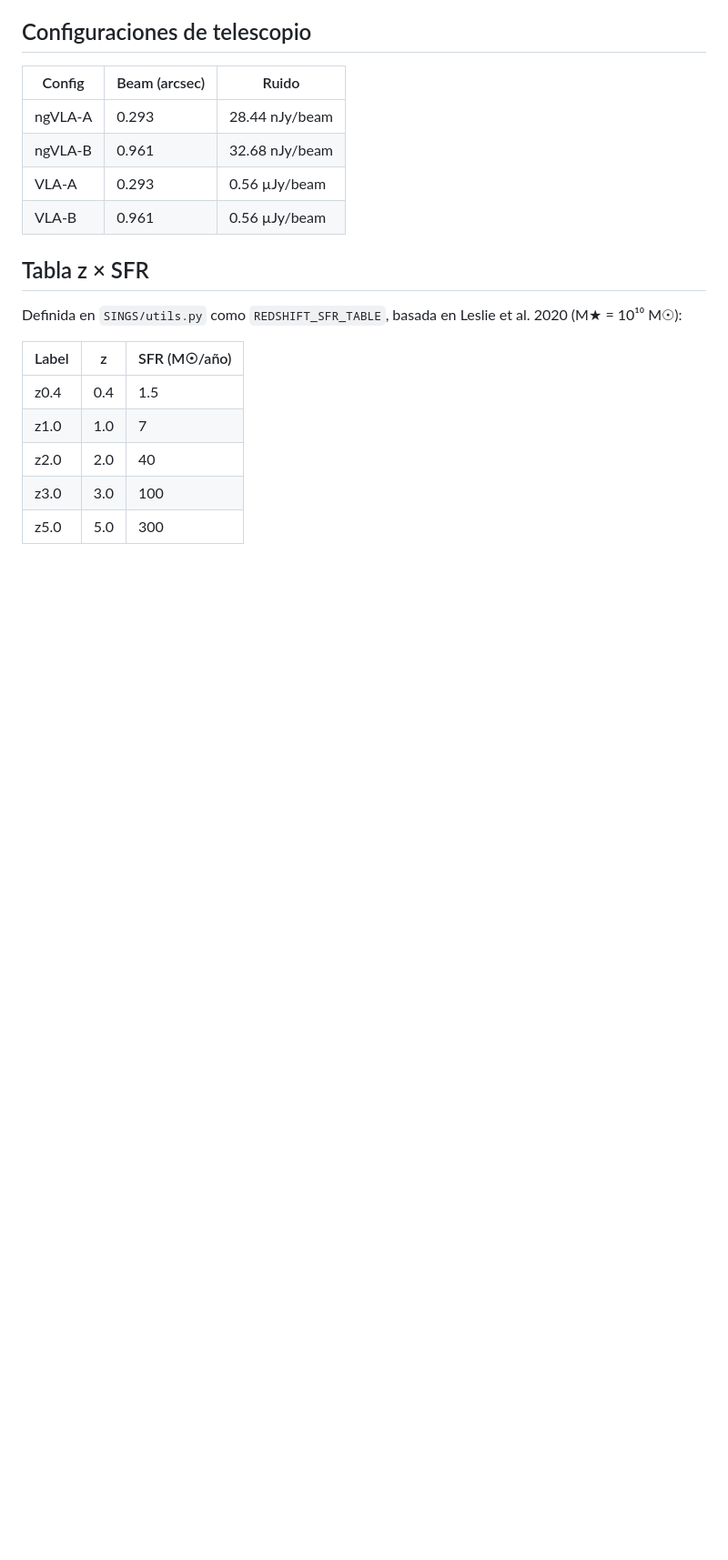
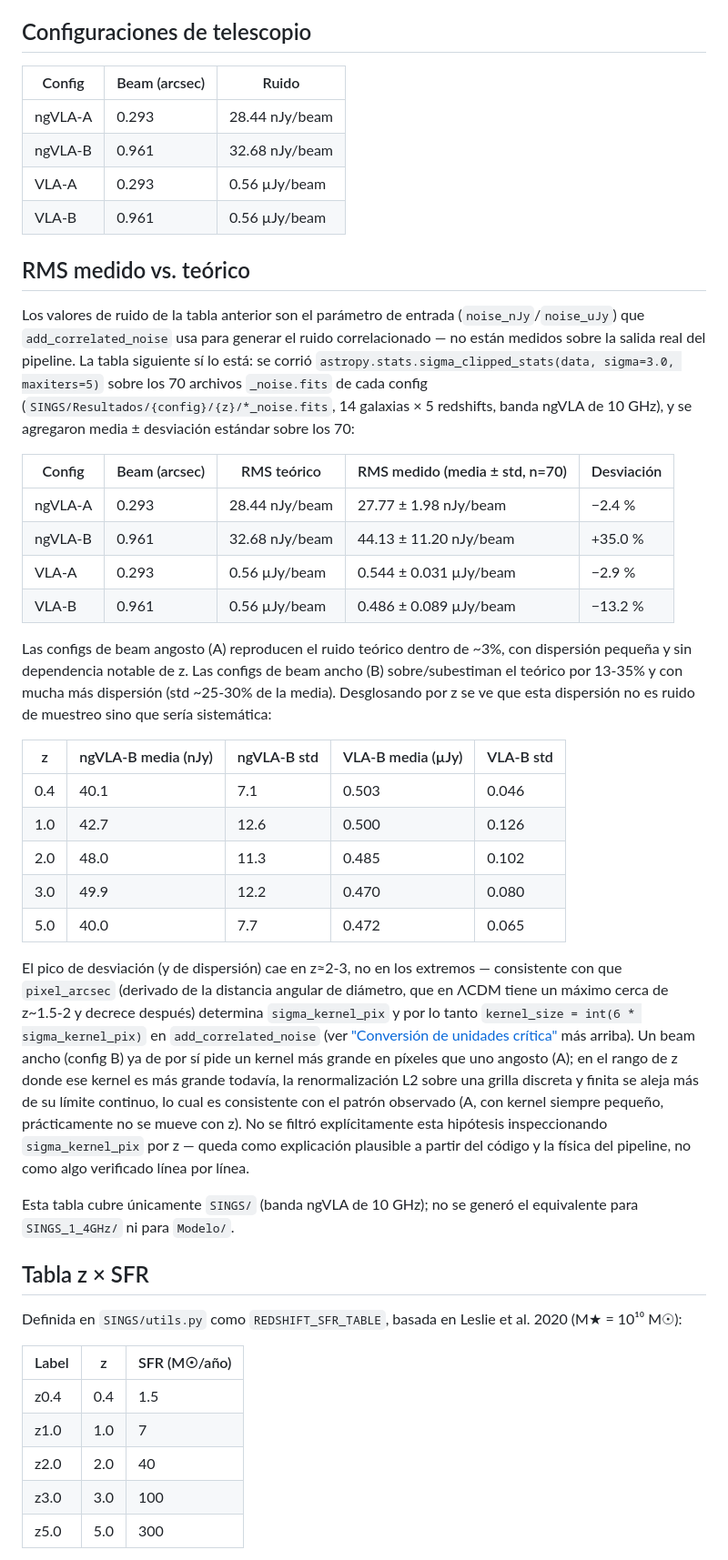
Before and after one commit to LobsangM/ngVLA_Research_Program, a Markdown page: README.md, the part around one of its changes. Shown at 91% size. Drawn GitHub-style; blank space fills up the shorter version.

Commit message:
actualizar README

```diff
--- a/README.md
+++ b/README.md
@@ -266,6 +268,31 @@ Esto solo se aplicó a los paneles de telescopio (imágenes ya convolucionadas c
 | VLA-A     | 0.293         | 0.56 µJy/beam  |
 | VLA-B     | 0.961         | 0.56 µJy/beam  |
 
+## RMS medido vs. teórico
+
+Los valores de ruido de la tabla anterior son el parámetro de entrada (`noise_nJy`/`noise_uJy`) que `add_correlated_noise` usa para generar el ruido correlacionado — no están medidos sobre la salida real del pipeline. La tabla siguiente sí lo está: se corrió `astropy.stats.sigma_clipped_stats(data, sigma=3.0, maxiters=5)` sobre los 70 archivos `_noise.fits` de cada config (`SINGS/Resultados/{config}/{z}/*_noise.fits`, 14 galaxias × 5 redshifts, banda ngVLA de 10 GHz), y se agregaron media ± desviación estándar sobre los 70:
+
+| Config    | Beam (arcsec) | RMS teórico    | RMS medido (media ± std, n=70) | Desviación |
+|-----------|---------------|----------------|----------------------------------|------------|
+| ngVLA-A   | 0.293         | 28.44 nJy/beam | 27.77 ± 1.98 nJy/beam           | −2.4 %     |
+| ngVLA-B   | 0.961         | 32.68 nJy/beam | 44.13 ± 11.20 nJy/beam          | +35.0 %    |
+| VLA-A     | 0.293         | 0.56 µJy/beam  | 0.544 ± 0.031 µJy/beam           | −2.9 %     |
+| VLA-B     | 0.961         | 0.56 µJy/beam  | 0.486 ± 0.089 µJy/beam           | −13.2 %    |
+
+Las configs de beam angosto (A) reproducen el ruido teórico dentro de ~3%, con dispersión pequeña y sin dependencia notable de z. Las configs de beam ancho (B) sobre/subestiman el teórico por 13-35% y con mucha más dispersión (std ~25-30% de la media). Desglosando por z se ve que esta dispersión no es ruido de muestreo sino que sería sistemática:
+
+| z    | ngVLA-B media (nJy) | ngVLA-B std | VLA-B media (µJy) | VLA-B std |
+|------|----------------------|-------------|---------------------|-----------|
+| 0.4  | 40.1                 | 7.1         | 0.503               | 0.046     |
+| 1.0  | 42.7                 | 12.6        | 0.500               | 0.126     |
+| 2.0  | 48.0                 | 11.3        | 0.485               | 0.102     |
+| 3.0  | 49.9                 | 12.2        | 0.470               | 0.080     |
+| 5.0  | 40.0                 | 7.7         | 0.472               | 0.065     |
+
+El pico de desviación (y de dispersión) cae en z≈2-3, no en los extremos — consistente con que `pixel_arcsec` (derivado de la distancia angular de diámetro, que en ΛCDM tiene un máximo cerca de z~1.5-2 y decrece después) determina `sigma_kernel_pix` y por lo tanto `kernel_size = int(6 * sigma_kernel_pix)` en `add_correlated_noise` (ver ["Conversión de unidades crítica"](#conversión-de-unidades-crítica-en-add_correlated_noise-jypíxel--jybeam) más arriba). Un beam ancho (config B) ya de por sí pide un kernel más grande en píxeles que uno angosto (A); en el rango de z donde ese kernel es más grande todavía, la renormalización L2 sobre una grilla discreta y finita se aleja más de su límite continuo, lo cual es consistente con el patrón observado (A, con kernel siempre pequeño, prácticamente no se mueve con z). No se filtró explícitamente esta hipótesis inspeccionando `sigma_kernel_pix` por z — queda como explicación plausible a partir del código y la física del pipeline, no como algo verificado línea por línea.
+
+Esta tabla cubre únicamente `SINGS/` (banda ngVLA de 10 GHz); no se generó el equivalente para `SINGS_1_4GHz/` ni para `Modelo/`.
+
 ## Tabla z × SFR
 
 Definida en `SINGS/utils.py` como `REDSHIFT_SFR_TABLE`, basada en Leslie et al. 2020 (M★ = 10¹⁰ M☉):
```
Also changed, not shown: other parts of README.md (+18 -0 lines).
